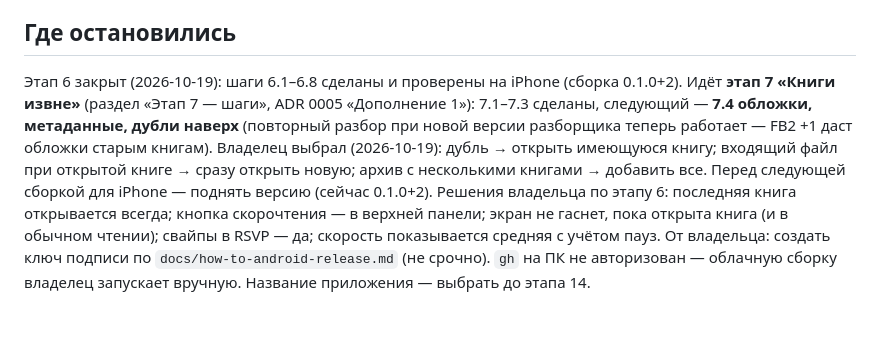
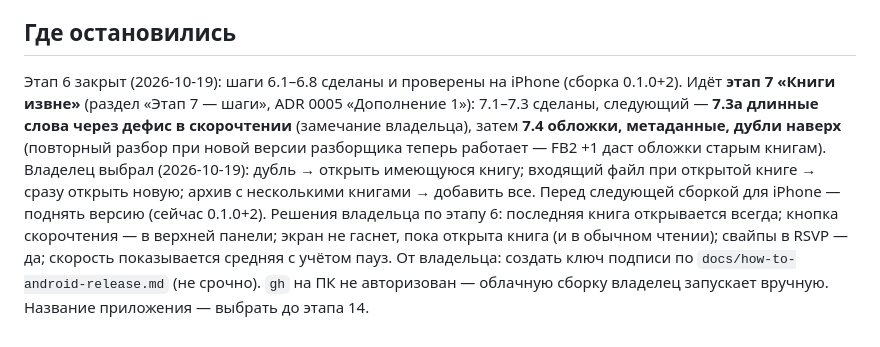
Before and after one commit to TonyVinsenty/book_app, a Markdown page: docs/ROADMAP.md, the part around one of its changes. Rendered like a GitHub page.

Commit message:
Plan: step 7.3a, split long hyphenated words in speed reading
Co-Authored-By: Claude Opus 5.5 <noreply@anthropic.com>

```diff
--- a/docs/ROADMAP.md
+++ b/docs/ROADMAP.md
@@ -114,4 +115,4 @@
 - [ ] 7.7 iPhone: версия в `pubspec.yaml` → 0.1.0+3; `Info.plist` — типы EPUB (`org.idpf.epub-container`) и `public.zip-archive`; `SceneDelegate.swift` (`openURLContexts`, `connectionOptions`) → приёмник в `AppDelegate.swift` (копия в `tmp/incoming`, удаление из `Documents/Inbox`, буфер до `takeInitialFiles`); сторож — Swift и ключи `Info.plist`. Облачная сборка. Владелец: переслать себе в Telegram EPUB, FB2 и FB2.ZIP → «Открыть в BookApp» (приложение закрыто и открыто), то же из «Файлов» и почты, повторно — дубль, несколько файлов из «Файлов».
 
 ## Где остановились
-Этап 6 закрыт (2026-10-19): шаги 6.1–6.8 сделаны и проверены на iPhone (сборка 0.1.0+2). Идёт **этап 7 «Книги извне»** (раздел «Этап 7 — шаги», ADR 0005 «Дополнение 1»): 7.1–7.3 сделаны, следующий — **7.4 обложки, метаданные, дубли наверх** (повторный разбор при новой версии разборщика теперь работает — FB2 +1 даст обложки старым книгам). Владелец выбрал (2026-10-19): дубль → открыть имеющуюся книгу; входящий файл при открытой книге → сразу открыть новую; архив с несколькими книгами → добавить все. Перед следующей сборкой для iPhone — поднять версию (сейчас 0.1.0+2). Решения владельца по этапу 6: последняя книга открывается всегда; кнопка скорочтения — в верхней панели; экран не гаснет, пока открыта книга (и в обычном чтении); свайпы в RSVP — да; скорость показывается средняя с учётом пауз. От владельца: создать ключ подписи по `docs/how-to-android-release.md` (не срочно). `gh` на ПК не авторизован — облачную сборку владелец запускает вручную. Название приложения — выбрать до этапа 14.
+Этап 6 закрыт (2026-10-19): шаги 6.1–6.8 сделаны и проверены на iPhone (сборка 0.1.0+2). Идёт **этап 7 «Книги извне»** (раздел «Этап 7 — шаги», ADR 0005 «Дополнение 1»): 7.1–7.3 сделаны, следующий — **7.3а длинные слова через дефис в скорочтении** (замечание владельца), затем **7.4 обложки, метаданные, дубли наверх** (повторный разбор при новой версии разборщика теперь работает — FB2 +1 даст обложки старым книгам). Владелец выбрал (2026-10-19): дубль → открыть имеющуюся книгу; входящий файл при открытой книге → сразу открыть новую; архив с несколькими книгами → добавить все. Перед следующей сборкой для iPhone — поднять версию (сейчас 0.1.0+2). Решения владельца по этапу 6: последняя книга открывается всегда; кнопка скорочтения — в верхней панели; экран не гаснет, пока открыта книга (и в обычном чтении); свайпы в RSVP — да; скорость показывается средняя с учётом пауз. От владельца: создать ключ подписи по `docs/how-to-android-release.md` (не срочно). `gh` на ПК не авторизован — облачную сборку владелец запускает вручную. Название приложения — выбрать до этапа 14.
```
Also changed, not shown: other parts of docs/ROADMAP.md (+1 -0 lines).
